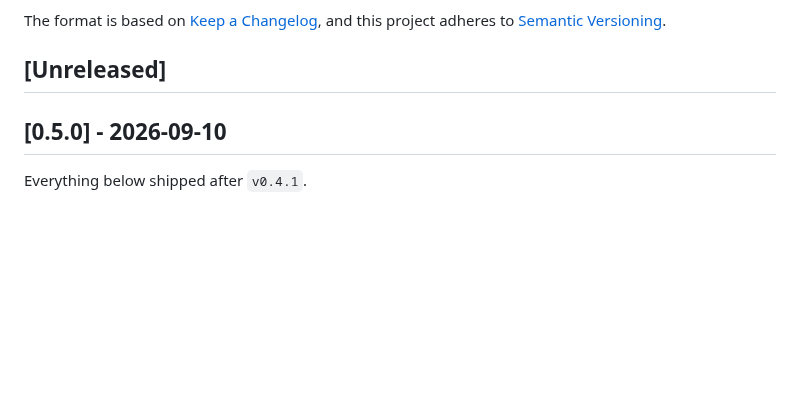
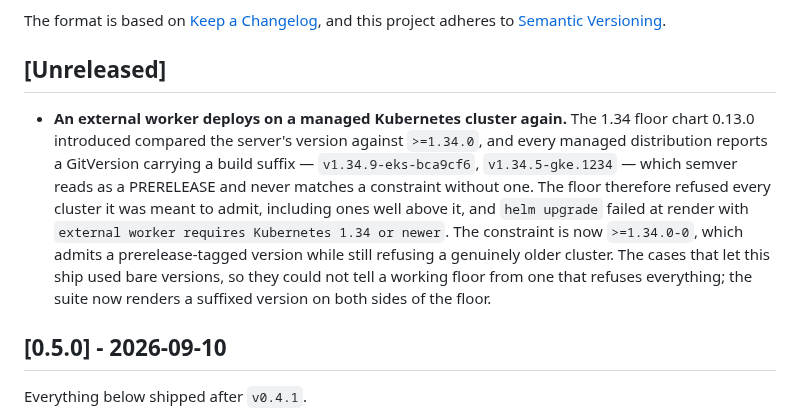
Before and after one commit to sageox/agent-toolkit, a Markdown page: CHANGELOG.md, the part around the change. GitHub-like rendering; blank space fills up the shorter version.

Commit message:
docs(changelog): record the managed-Kubernetes floor fix
Co-Authored-By: Claude Opus 5 (1M context) <noreply@anthropic.com>

```diff
--- a/CHANGELOG.md
+++ b/CHANGELOG.md
@@ -6,6 +6,17 @@ The format is based on [Keep a Changelog](https://keepachangelog.com/en/1.1.0/),
 and this project adheres to [Semantic Versioning](https://semver.org/spec/v2.0.0.html).
 
 ## [Unreleased]
+
+- **An external worker deploys on a managed Kubernetes cluster again.** The 1.34 floor
+  chart 0.13.0 introduced compared the server's version against `>=1.34.0`, and every
+  managed distribution reports a GitVersion carrying a build suffix — `v1.34.9-eks-bca9cf6`,
+  `v1.34.5-gke.1234` — which semver reads as a PRERELEASE and never matches a constraint
+  without one. The floor therefore refused every cluster it was meant to admit, including
+  ones well above it, and `helm upgrade` failed at render with `external worker requires
+  Kubernetes 1.34 or newer`. The constraint is now `>=1.34.0-0`, which admits a
+  prerelease-tagged version while still refusing a genuinely older cluster. The cases that
+  let this ship used bare versions, so they could not tell a working floor from one that
+  refuses everything; the suite now renders a suffixed version on both sides of the floor.
 
 ## [0.5.0] - 2026-09-10
 
```
